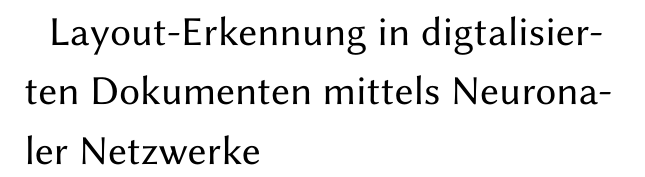
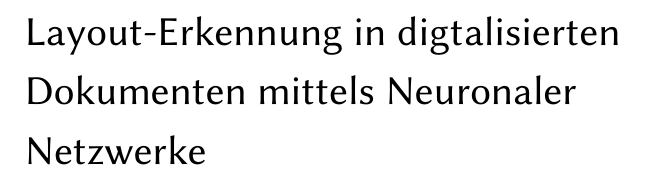
Before and after one commit to kaphka/imi-master-thesis, a LaTeX thesis (doc/thesis.tex, which reads doc/include/tuftefix.tex): part of page 1 of 11, cut so that both start at the same text. Compiled offline with XeLaTeX; a missing font is replaced by an installed copy or a similar font.

Commit message:
set parindent to zero

```diff
--- a/doc/include/tuftefix.tex
+++ b/doc/include/tuftefix.tex
@@ -32,3 +32,23 @@
      {\thechapter}% Chapter number
      {0.5em}% space between # and title
      {}% formatting applied just to title
+
+% Tufte parfill https://tex.stackexchange.com/questions/77999/remove-indent-of-paragraph-and-add-line-skip-with-tufte-latex
+\makeatletter
+% Paragraph indentation and separation for normal text
+\renewcommand{\@tufte@reset@par}{%
+  \setlength{\RaggedRightParindent}{0pt}%
+  \setlength{\JustifyingParindent}{0pt}%
+  \setlength{\parindent}{0pt}%
+  \setlength{\parskip}{\baselineskip}%
+}
+\@tufte@reset@par
+
+% Paragraph indentation and separation for marginal text
+\renewcommand{\@tufte@margin@par}{%
+  \setlength{\RaggedRightParindent}{0pt}%
+  \setlength{\JustifyingParindent}{0pt}%
+  \setlength{\parindent}{0pt}%
+  \setlength{\parskip}{\baselineskip}%
+}
+\makeatother
```
